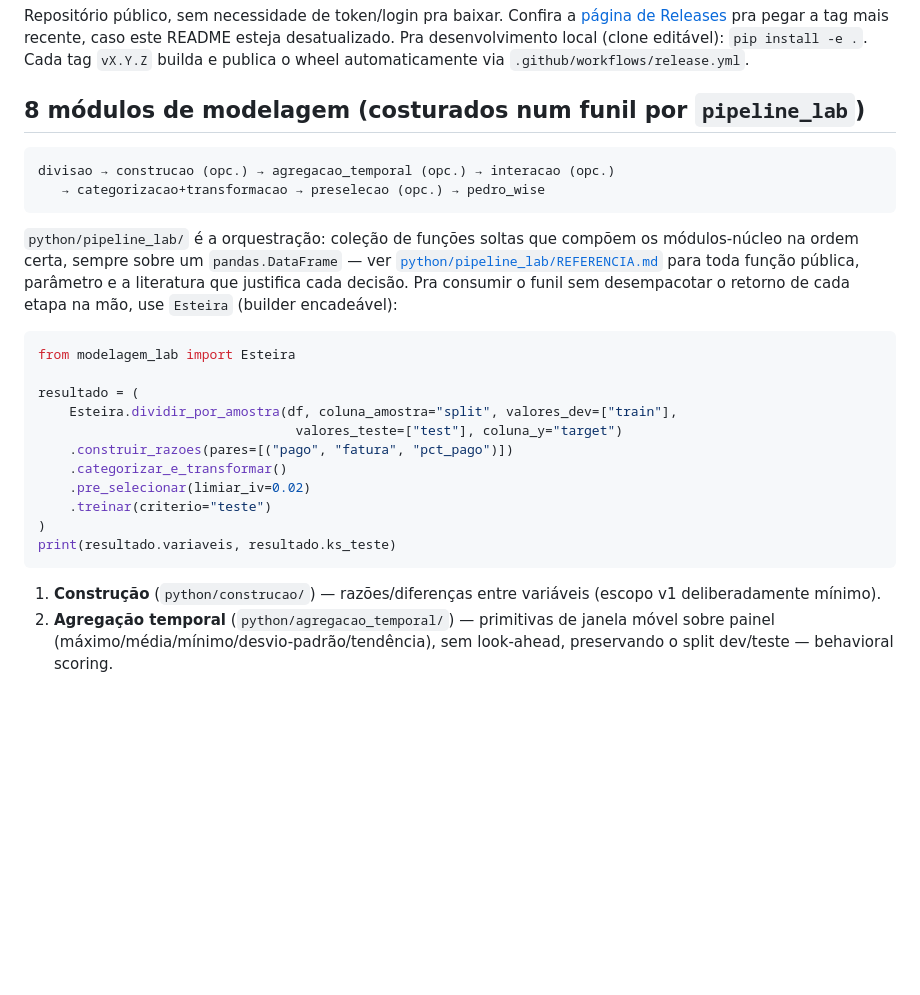
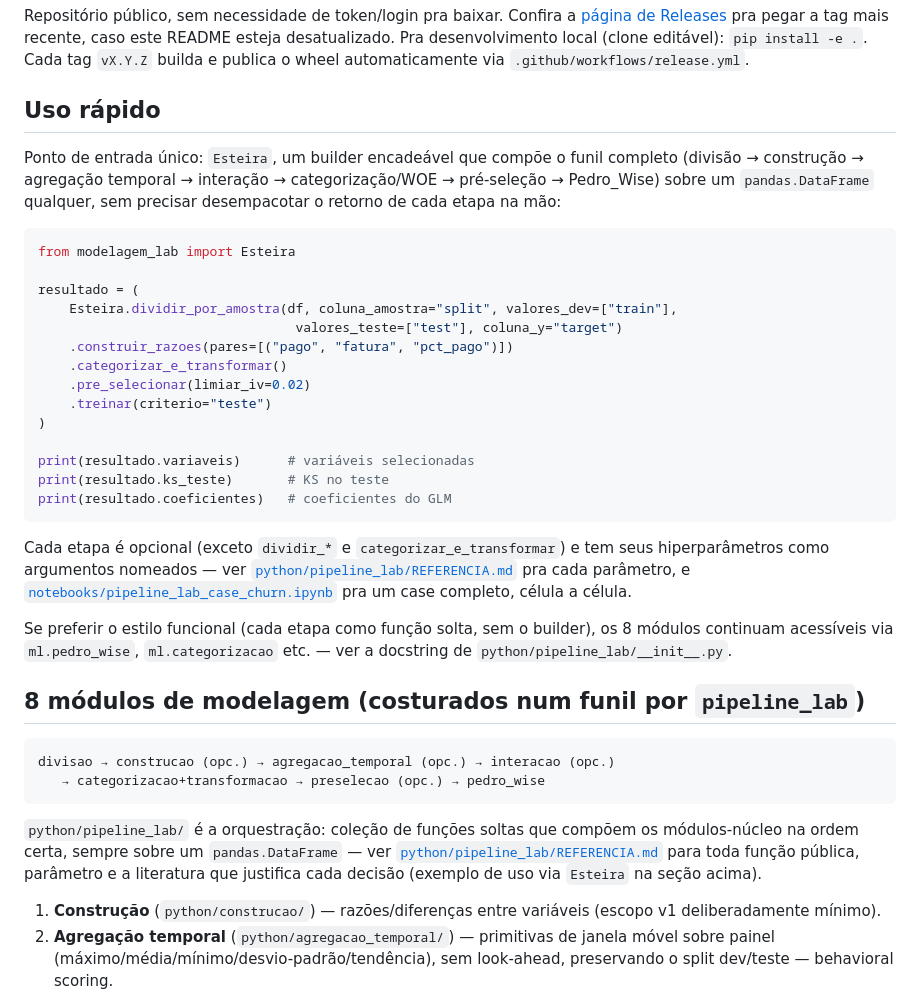
Before and after one commit to PedroMaiorano/modelagem-lab, a Markdown page: README.md, the part around the change. GitHub-like rendering; blank space fills up the shorter version.

Commit message:
Adiciona seção "Uso rápido" com exemplo de código no README
Instalação sozinha não mostra como usar -- move o exemplo da Esteira
(antes só na seção dos 8 módulos, mais abaixo) pra logo depois da
instalação, visível junto na página do repositório no GitHub.

Co-Authored-By: Claude Sonnet 5 <noreply@anthropic.com>

````diff
--- a/README.md
+++ b/README.md
@@ -21,19 +21,12 @@ pra pegar a tag mais recente, caso este README esteja desatualizado. Pra
 desenvolvimento local (clone editável): `pip install -e .`. Cada tag `vX.Y.Z`
 builda e publica o wheel automaticamente via `.github/workflows/release.yml`.
 
-## 8 módulos de modelagem (costurados num funil por `pipeline_lab`)
+## Uso rápido
 
-```
-divisao → construcao (opc.) → agregacao_temporal (opc.) → interacao (opc.)
-   → categorizacao+transformacao → preselecao (opc.) → pedro_wise
-```
-
-`python/pipeline_lab/` é a orquestração: coleção de funções soltas que
-compõem os módulos-núcleo na ordem certa, sempre sobre um
-`pandas.DataFrame` — ver [`python/pipeline_lab/REFERENCIA.md`](python/pipeline_lab/REFERENCIA.md)
-para toda função pública, parâmetro e a literatura que justifica cada
-decisão. Pra consumir o funil sem desempacotar o retorno de cada etapa na
-mão, use `Esteira` (builder encadeável):
+Ponto de entrada único: `Esteira`, um builder encadeável que compõe o funil
+completo (divisão → construção → agregação temporal → interação →
+categorização/WOE → pré-seleção → Pedro_Wise) sobre um `pandas.DataFrame`
+qualquer, sem precisar desempacotar o retorno de cada etapa na mão:
 
 ```python
 from modelagem_lab import Esteira
@@ -46,8 +39,35 @@ resultado = (
     .pre_selecionar(limiar_iv=0.02)
     .treinar(criterio="teste")
 )
-print(resultado.variaveis, resultado.ks_teste)
+
+print(resultado.variaveis)      # variáveis selecionadas
+print(resultado.ks_teste)       # KS no teste
+print(resultado.coeficientes)   # coeficientes do GLM
 ```
+
+Cada etapa é opcional (exceto `dividir_*` e `categorizar_e_transformar`) e
+tem seus hiperparâmetros como argumentos nomeados — ver
+[`python/pipeline_lab/REFERENCIA.md`](python/pipeline_lab/REFERENCIA.md) pra
+cada parâmetro, e
+[`notebooks/pipeline_lab_case_churn.ipynb`](notebooks/pipeline_lab_case_churn.ipynb)
+pra um case completo, célula a célula.
+
+Se preferir o estilo funcional (cada etapa como função solta, sem o
+builder), os 8 módulos continuam acessíveis via `ml.pedro_wise`,
+`ml.categorizacao` etc. — ver a docstring de `python/pipeline_lab/__init__.py`.
+
+## 8 módulos de modelagem (costurados num funil por `pipeline_lab`)
+
+```
+divisao → construcao (opc.) → agregacao_temporal (opc.) → interacao (opc.)
+   → categorizacao+transformacao → preselecao (opc.) → pedro_wise
+```
+
+`python/pipeline_lab/` é a orquestração: coleção de funções soltas que
+compõem os módulos-núcleo na ordem certa, sempre sobre um
+`pandas.DataFrame` — ver [`python/pipeline_lab/REFERENCIA.md`](python/pipeline_lab/REFERENCIA.md)
+para toda função pública, parâmetro e a literatura que justifica cada
+decisão (exemplo de uso via `Esteira` na seção acima).
 
 1. **Construção** (`python/construcao/`) — razões/diferenças entre variáveis (escopo v1 deliberadamente mínimo).
 2. **Agregação temporal** (`python/agregacao_temporal/`) — primitivas de janela móvel sobre painel (máximo/média/mínimo/desvio-padrão/tendência), sem look-ahead, preservando o split dev/teste — behavioral scoring.
````
